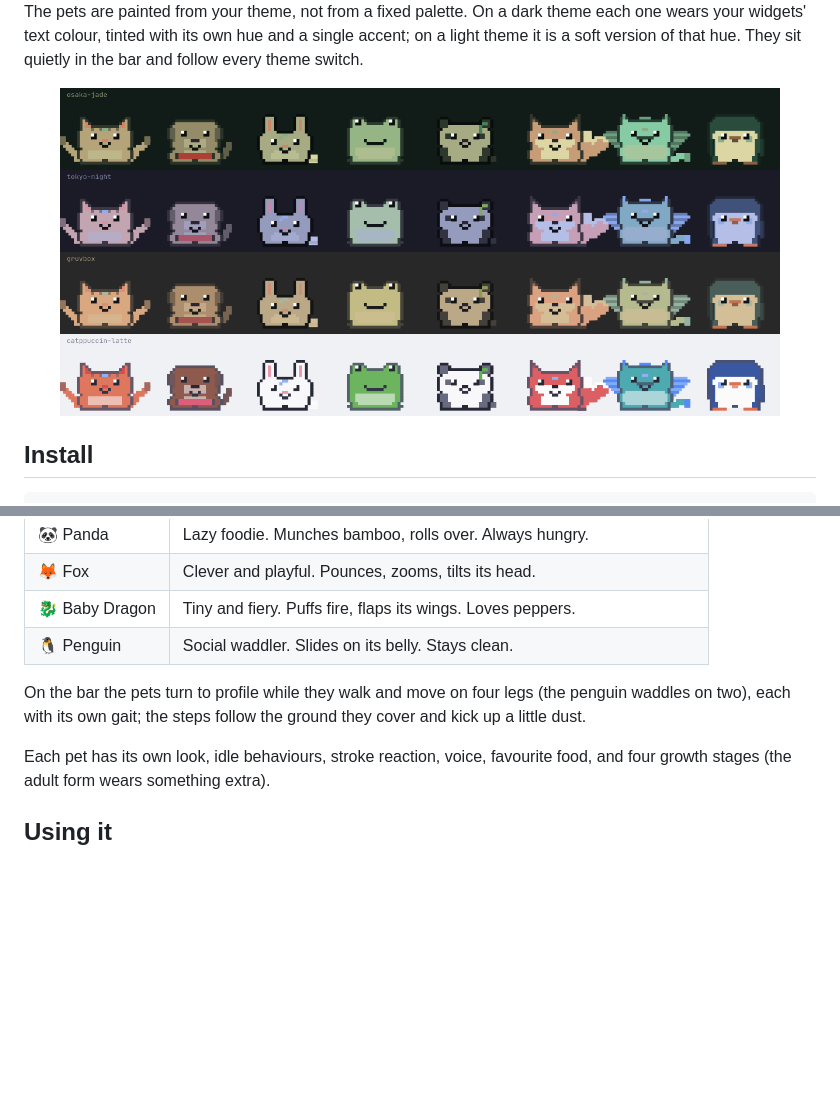
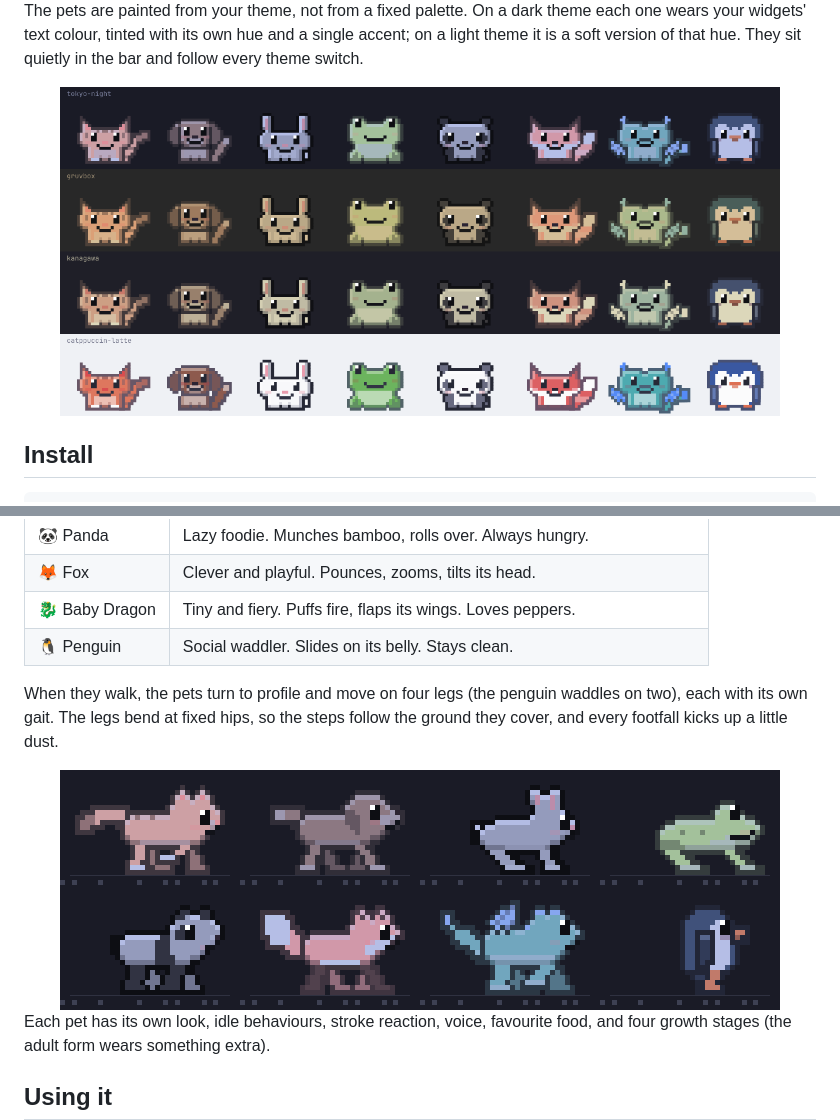
Before and after one commit to taiku666/omarchy-pet, a Markdown page: README.md, 2 parts joined by grey strips. Rendered like a GitHub page; pictures changed too: assets/gallery.png, assets/walk.gif (added); blank space fills up the shorter version.

```diff
--- a/README.md
+++ b/README.md
@@ -47,9 +47,13 @@ Sound uses `pw-play` (PipeWire), which Omarchy ships.
 | 🐉 Baby Dragon | Tiny and fiery. Puffs fire, flaps its wings. Loves peppers. |
 | 🐧 Penguin | Social waddler. Slides on its belly. Stays clean. |
 
-On the bar the pets turn to profile while they walk and move on four legs (the penguin
-waddles on two), each with its own gait; the steps follow the ground they cover and kick
-up a little dust.
+When they walk, the pets turn to profile and move on four legs (the penguin waddles
+on two), each with its own gait. The legs bend at fixed hips, so the steps follow the
+ground they cover, and every footfall kicks up a little dust.
+
+<div align="center">
+    <img src="assets/walk.gif" alt="All eight pets walking in profile" width="720">
+</div>
 
 Each pet has its own look, idle behaviours, stroke reaction, voice, favourite food,
 and four growth stages (the adult form wears something extra).
```
Also changed, not shown: other parts of README.md (+33 -8 lines), 9 other files.
